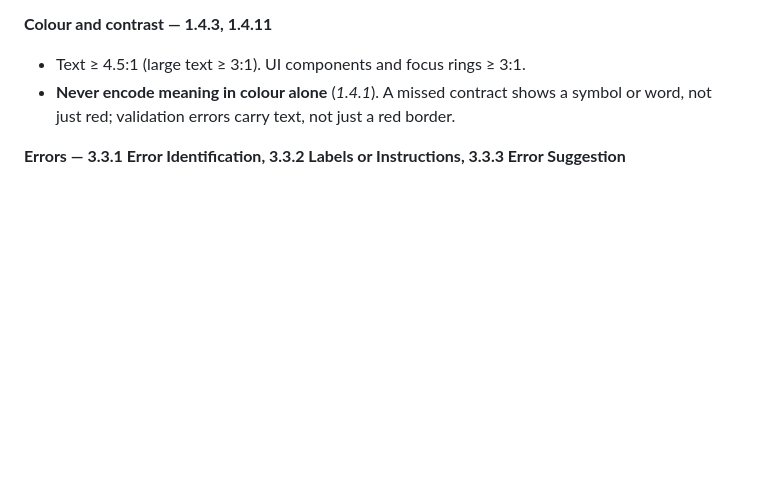
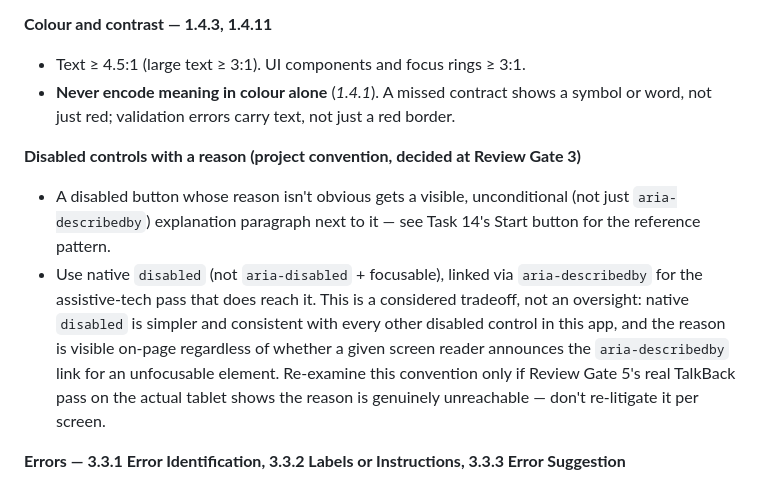
Before and after one commit to RobertBeverton/ContractWhist, a Markdown page: docs/plans/2026-08-25-contract-whist-scorer.md, the part around the change. Drawn GitHub-style; blank space fills up the shorter version.

Commit message:
docs: record disabled-control convention as a named decision (Gate 3 follow-up)

```diff
--- a/docs/plans/2026-08-25-contract-whist-scorer.md
+++ b/docs/plans/2026-08-25-contract-whist-scorer.md
@@ -54,6 +54,10 @@ Target: **WCAG 2.2 Level AA**. UI tasks reference this section rather than resta
 **Colour and contrast — 1.4.3, 1.4.11**
 - Text ≥ 4.5:1 (large text ≥ 3:1). UI components and focus rings ≥ 3:1.
 - **Never encode meaning in colour alone** (*1.4.1*). A missed contract shows a symbol or word, not just red; validation errors carry text, not just a red border.
+
+**Disabled controls with a reason (project convention, decided at Review Gate 3)**
+- A disabled button whose reason isn't obvious gets a visible, unconditional (not just `aria-describedby`) explanation paragraph next to it — see Task 14's Start button for the reference pattern.
+- Use native `disabled` (not `aria-disabled` + focusable), linked via `aria-describedby` for the assistive-tech pass that does reach it. This is a considered tradeoff, not an oversight: native `disabled` is simpler and consistent with every other disabled control in this app, and the reason is visible on-page regardless of whether a given screen reader announces the `aria-describedby` link for an unfocusable element. Re-examine this convention only if Review Gate 5's real TalkBack pass on the actual tablet shows the reason is genuinely unreachable — don't re-litigate it per screen.
 
 **Errors — 3.3.1 Error Identification, 3.3.2 Labels or Instructions, 3.3.3 Error Suggestion**
 - Errors are announced in text, associated to their input via `aria-describedby`, and the input is marked `aria-invalid="true"`.
```
